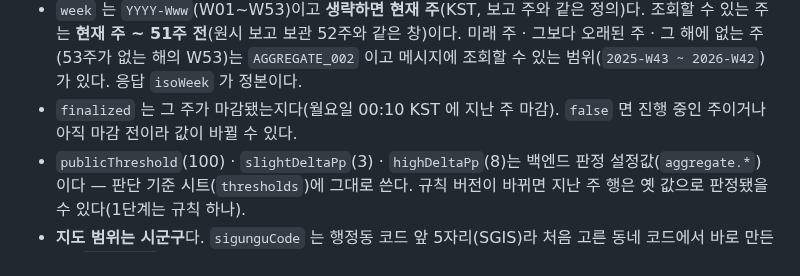
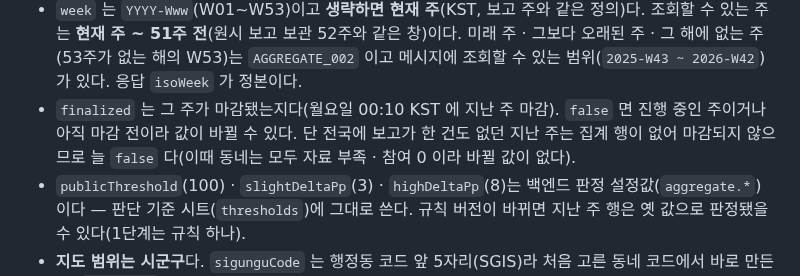
Before and after one commit to 8llow8llowMe/sneezecast, a Markdown page: frontend/docs/api-contract-draft.md, the part around the change. GitHub-like rendering.

Commit message:
[DOCS] docs: 집계 행이 없는 지난 주의 finalized 를 적는다 (#212)
Co-Authored-By: Claude Opus 5.5 <noreply@anthropic.com>

```diff
--- a/frontend/docs/api-contract-draft.md
+++ b/frontend/docs/api-contract-draft.md
@@ -277,7 +277,7 @@ GET /api/v1/reports/me   → SliceResponse<WeeklyReport>   (인증 + report:writ
   - `trend` 는 그 증상군 비율의 **전주 대비** 변화 `DOWN` · `FLAT` · `SLIGHT` · `HIGH`(화면 `down` · `flat` · `slight` · `high`, 이름은 `TREND_LABEL` 과 같다)다. 이번 주 − 전주가 `highDeltaPp`(8)%p 이상 HIGH, `slightDeltaPp`(3)%p 이상 SLIGHT, −`slightDeltaPp`%p 이하 DOWN, 그 사이 FLAT(경계 포함). **이번 주와 전주가 모두 수치가 있는 단계일 때만** 있고, 전주 행이 없거나 전주가 자료 부족이면 키가 없다. 한계: 현재 주는 참여가 쌓이는 중인 주이고 전주는 다 찬 주라, 주 초반에는 변화가 크게 흔들릴 수 있다(참여 100명을 넘어야 수치가 나오는 것으로 폭을 줄인다).
   - `active` 는 행정동 단건 조회와 같다 — 폐지된 코드도 200 이고 `false` 다.
 - `week` 는 `YYYY-Www`(W01~W53)이고 **생략하면 현재 주**(KST, 보고 주와 같은 정의)다. 조회할 수 있는 주는 **현재 주 ~ 51주 전**(원시 보고 보관 52주와 같은 창)이다. 미래 주 · 그보다 오래된 주 · 그 해에 없는 주(53주가 없는 해의 W53)는 `AGGREGATE_002` 이고 메시지에 조회할 수 있는 범위(`2025-W43 ~ 2026-W42`)가 있다. 응답 `isoWeek` 가 정본이다.
-- `finalized` 는 그 주가 마감됐는지다(월요일 00:10 KST 에 지난 주 마감). `false` 면 진행 중인 주이거나 아직 마감 전이라 값이 바뀔 수 있다.
+- `finalized` 는 그 주가 마감됐는지다(월요일 00:10 KST 에 지난 주 마감). `false` 면 진행 중인 주이거나 아직 마감 전이라 값이 바뀔 수 있다. 단 전국에 보고가 한 건도 없던 지난 주는 집계 행이 없어 마감되지 않으므로 늘 `false` 다(이때 동네는 모두 자료 부족 · 참여 0 이라 바뀔 값이 없다).
 - `publicThreshold`(100) · `slightDeltaPp`(3) · `highDeltaPp`(8)는 백엔드 판정 설정값(`aggregate.*`)이다 — 판단 기준 시트(`thresholds`)에 그대로 쓴다. 규칙 버전이 바뀌면 지난 주 행은 옛 값으로 판정됐을 수 있다(1단계는 규칙 하나).
 - **지도 범위는 시군구**다. `sigunguCode` 는 행정동 코드 앞 5자리(SGIS)라 처음 고른 동네 코드에서 바로 만든다. `districts` 는 그 시군구의 **현행** 동 전부(코드 오름차순, 폐지 동 제외)이고, 집계 행이 없는 동도 자료 부족으로 담긴다.
   - **`include`(찾은 동네 · 처음 고른 동네)는 반드시 담긴다**(#204) — 시군구 밖이거나 폐지된 코드여도 목록 맨 앞에 더하고, 이미 목록에 있으면 그 자리 그대로다. 보고가 없으면 자료 부족(참여 0)이다.
```
